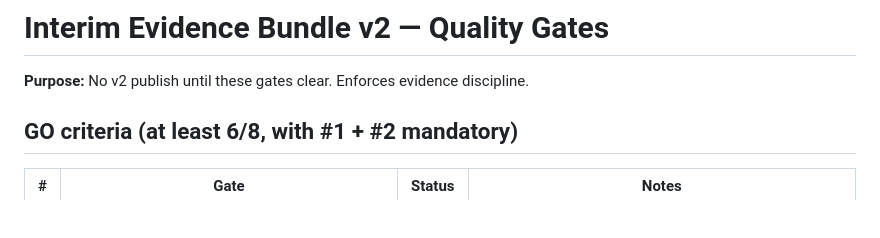
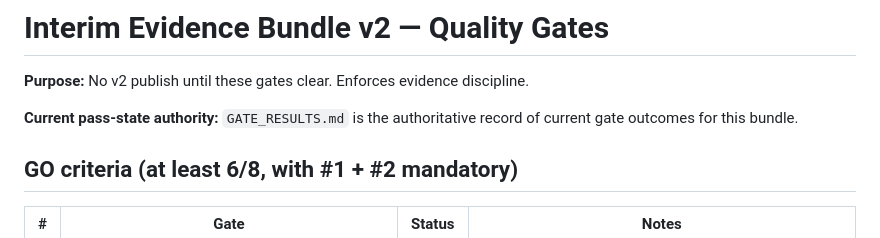
Before and after one commit to BEACNpool/Governance, a Markdown page: Genesis/interim-evidence-bundle-v2/QUALITY_GATES.md, the part around the change. Rendered like a GitHub page; blank space fills up the shorter version.

```diff
--- a/Genesis/interim-evidence-bundle-v2/QUALITY_GATES.md
+++ b/Genesis/interim-evidence-bundle-v2/QUALITY_GATES.md
@@ -1,6 +1,8 @@
 # Interim Evidence Bundle v2 — Quality Gates
 
 **Purpose:** No v2 publish until these gates clear. Enforces evidence discipline.
+
+**Current pass-state authority:** `GATE_RESULTS.md` is the authoritative record of current gate outcomes for this bundle.
 
 ## GO criteria (at least 6/8, with #1 + #2 mandatory)
 
```
Also changed, not shown: Genesis/interim-evidence-bundle-v2/README.md (+8 -1 lines).
